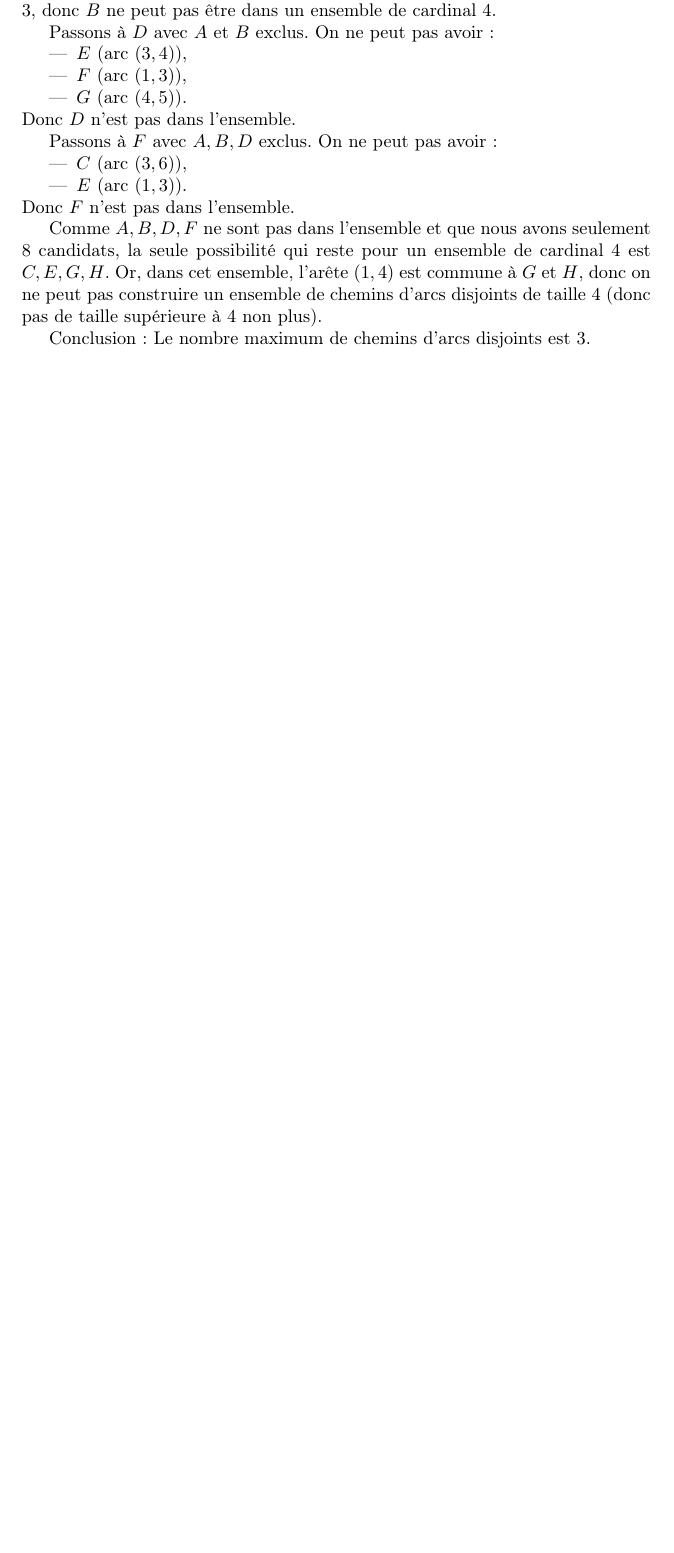
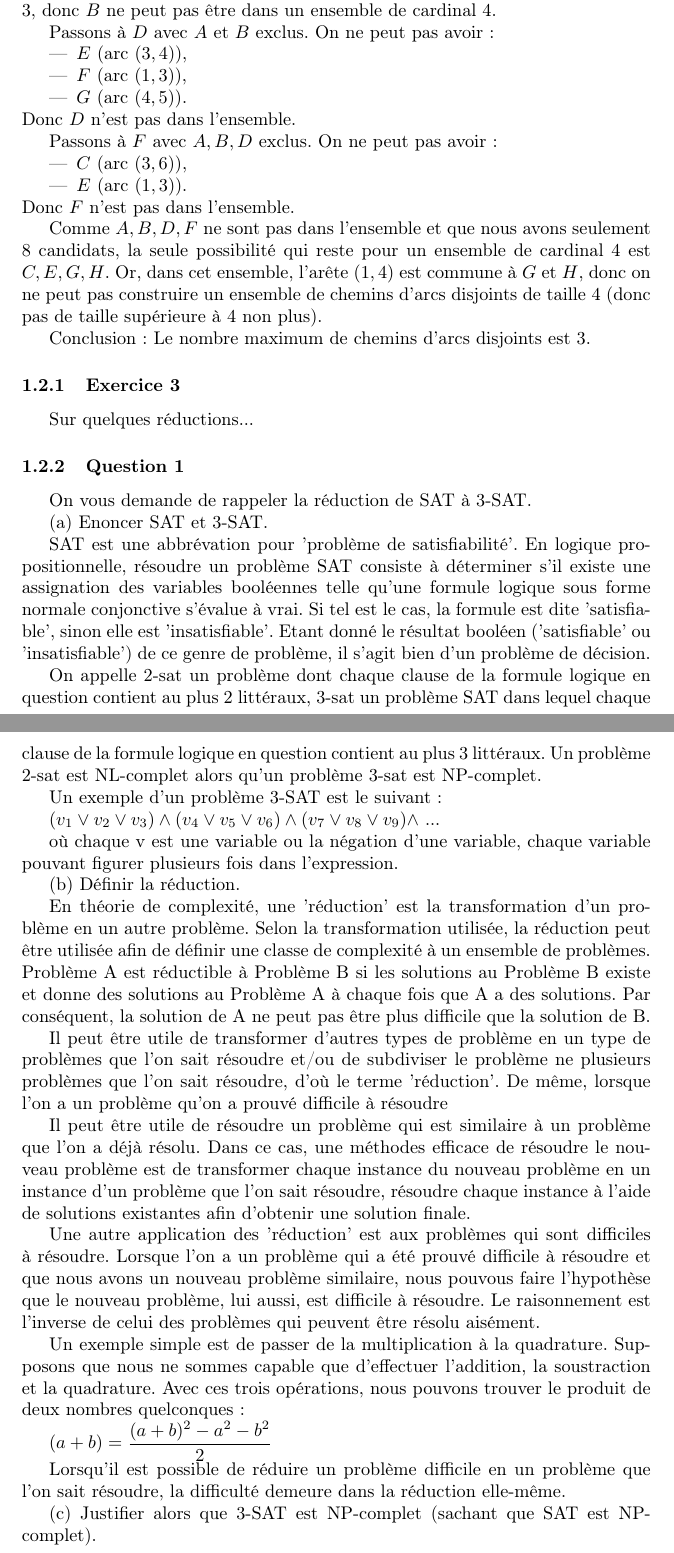
Before and after one commit to SuzanneSoy/2010-m1s1-complexite, a LaTeX document (rapport.tex): part of page 4 of 4 before the commit and two parts of pages 4 and 5 of 5 after it, the two joined at a grey line, cut so that both start at the same text, the shorter picture padded with empty space. Compiled offline with pdfLaTeX.

Commit message:
Exo 3 de la partie 2.2 entamé (jc)

```diff
--- a/rapport.tex
+++ b/rapport.tex
@@ -304,4 +304,57 @@ de chemins d'arcs disjoints de taille 4 (donc pas de taille supérieure
 
 Conclusion~: Le nombre maximum de chemins d'arcs disjoints est 3.
 
+
+
+\subsubsection{Exercice 3}
+\begin{enonce}
+Sur quelques réductions...
+\end{enonce}
+
+
+\subsubsection{Question 1}
+\begin{enonce}
+On vous demande de rappeler la réduction de SAT à 3-SAT.
+\end{enonce}
+
+\begin{enonce}
+(a) Enoncer SAT et 3-SAT.
+\end{enonce}
+
+SAT est une abbrévation pour 'problème de satisfiabilité'. En logique propositionnelle, résoudre un problème SAT consiste à déterminer s'il existe une assignation des variables booléennes telle qu'une formule logique sous forme normale conjonctive s'évalue à vrai. Si tel est le cas, la formule est dite 'satisfiable', sinon elle est 'insatisfiable'. Etant donné le résultat booléen ('satisfiable' ou 'insatisfiable') de ce genre de problème, il s'agit bien d'un problème de décision.
+
+On appelle 2-sat un problème dont chaque clause de la formule logique en question contient au plus 2 littéraux, 3-sat un problème SAT dans lequel chaque clause de la formule logique en question contient au plus 3 littéraux. Un problème 2-sat est NL-complet alors qu'un problème 3-sat est NP-complet.
+
+Un exemple d'un problème 3-SAT est le suivant :
+
+$(v_{1} \vee v_{2} \vee v_{3}) \wedge (v_{4} \vee v_{5} \vee v_{6}) \wedge (v_{7} \vee v_{8} \vee v_{9}) \wedge$ ...
+
+où chaque v est une variable ou la négation d'une variable, chaque variable pouvant figurer plusieurs fois dans l'expression.
+
+\begin{enonce}
+(b) Définir la réduction.
+\end{enonce}
+
+En théorie de complexité, une 'réduction' est la transformation d'un problème en un autre problème. Selon la transformation utilisée, la réduction peut être utilisée afin de définir une classe de complexité à un ensemble de problèmes. Problème A est réductible à Problème B si les solutions au Problème B existe et donne des solutions au Problème A à chaque fois que A a des solutions. Par conséquent, la solution de A ne peut pas être plus difficile que la solution de B.
+
+Il peut être utile de transformer d'autres types de problème en un type de problèmes que l'on sait résoudre et/ou de subdiviser le problème ne plusieurs problèmes que l'on sait résoudre, d'où le terme 'réduction'. De même, lorsque l'on a un problème qu'on a prouvé difficile à résoudre
+
+Il peut être utile de résoudre un problème qui est similaire à un problème que l'on a déjà résolu. Dans ce cas, une méthodes efficace de résoudre le nouveau problème est de transformer chaque instance du nouveau problème en un instance d'un problème que l'on sait résoudre, résoudre chaque instance à l'aide de solutions existantes afin d'obtenir une solution finale.
+
+Une autre application des 'réduction' est aux problèmes qui sont difficiles à résoudre. Lorsque l'on a un problème qui a été prouvé difficile à résoudre et que nous avons un nouveau problème similaire, nous pouvous faire l'hypothèse que le nouveau problème, lui aussi, est difficile à résoudre. Le raisonnement est l'inverse de celui des problèmes qui peuvent être résolu aisément.
+
+Un exemple simple est de passer de la multiplication à la quadrature. Supposons que nous ne sommes capable que d'effectuer l'addition, la soustraction et la quadrature. Avec ces trois opérations, nous pouvons trouver le produit de deux nombres quelconques :
+
+
+$(a + b) = \dfrac{(a + b)^2 - a^2 - b^2}{2}$
+
+
+Lorsqu'il est possible de réduire un problème difficile en un problème que l'on sait résoudre, la difficulté demeure dans la réduction elle-même.
+
+
+\begin{enonce}
+(c) Justifier alors que 3-SAT est NP-complet (sachant que SAT est NP-complet).
+\end{enonce}
+
+
 \end{document}
```
